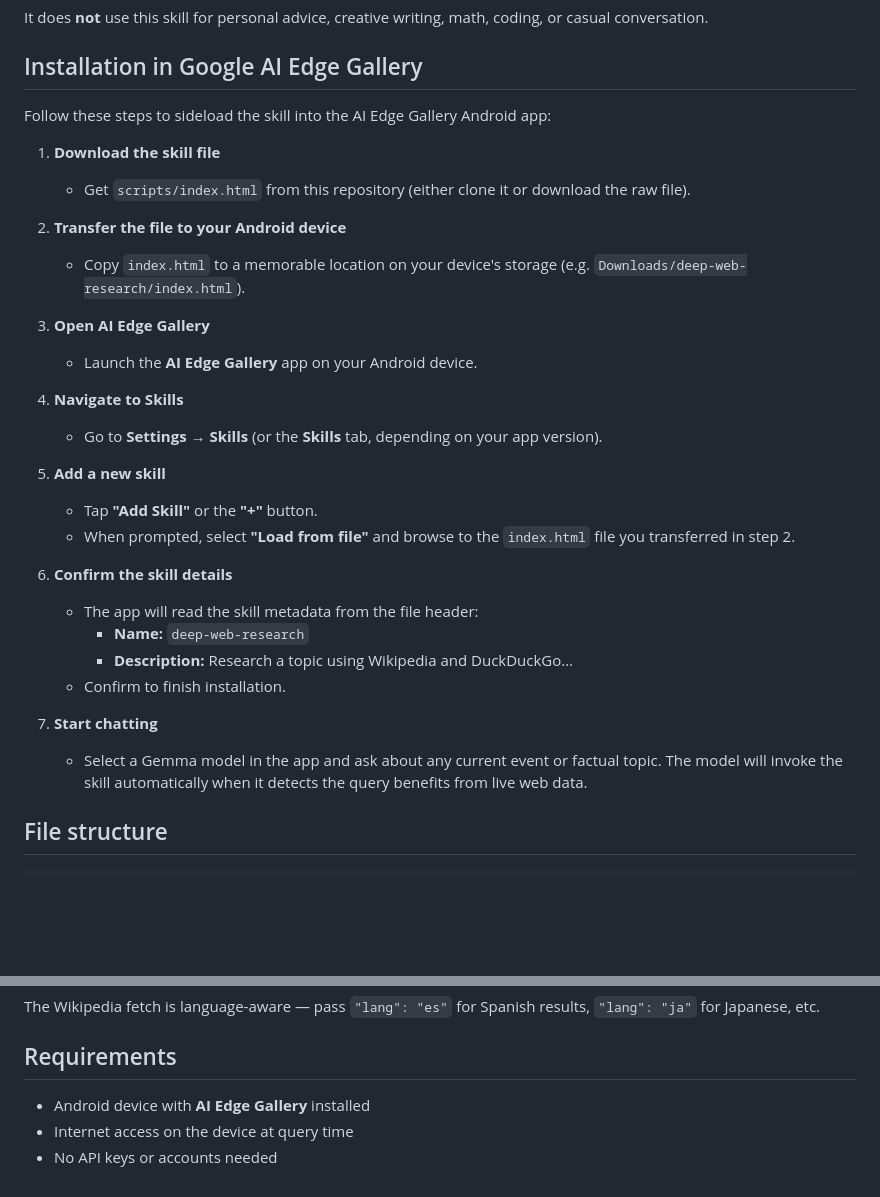
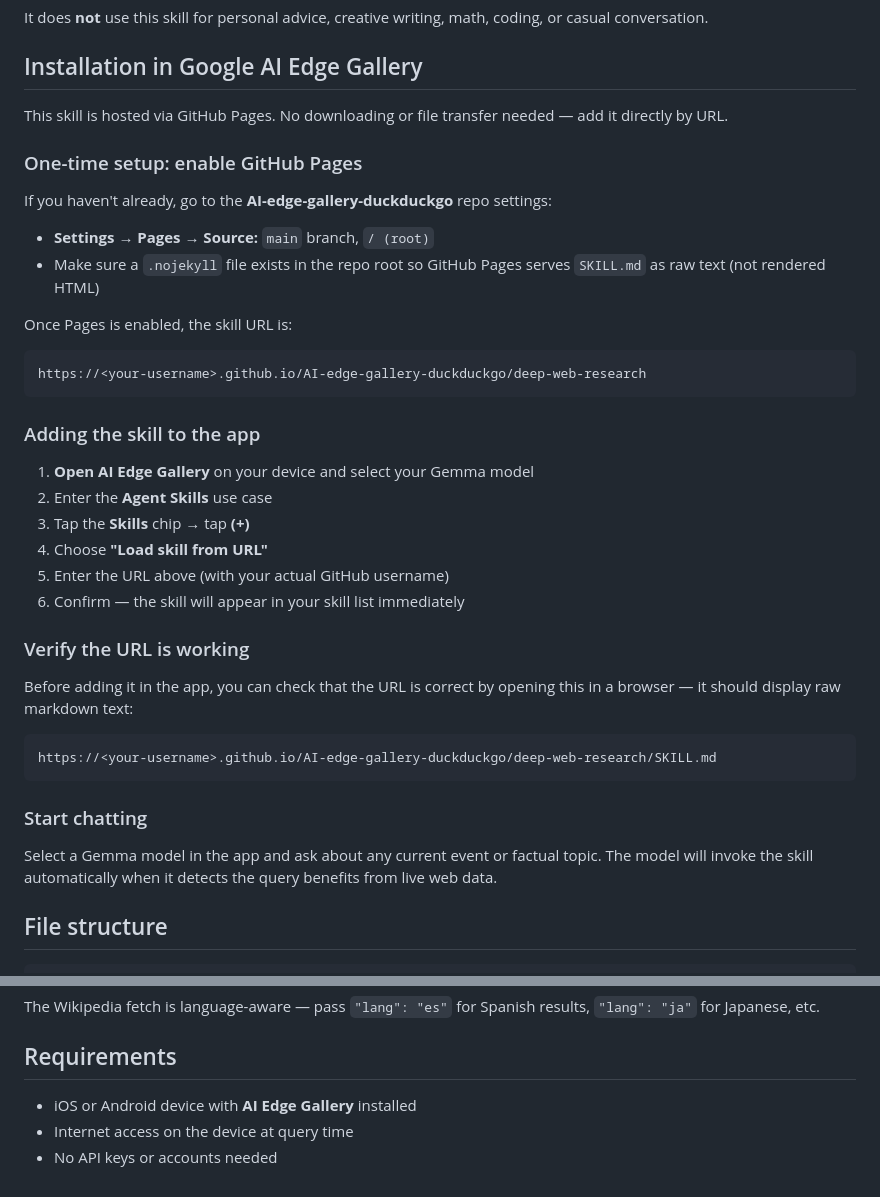
Before and after one commit to SilasD12/AI-edge-gallery-duckduckgo, a Markdown page: README.md, 2 parts joined by grey strips. GitHub-like rendering; blank space fills up the shorter version.

Commit message:
new README

````diff
--- a/README.md
+++ b/README.md
@@ -24,32 +24,41 @@ It does **not** use this skill for personal advice, creative writing, math, codi
 
 ## Installation in Google AI Edge Gallery
 
-Follow these steps to sideload the skill into the AI Edge Gallery Android app:
+This skill is hosted via GitHub Pages. No downloading or file transfer needed — add it directly by URL.
 
-1. **Download the skill file**
-   - Get `scripts/index.html` from this repository (either clone it or download the raw file).
+### One-time setup: enable GitHub Pages
 
-2. **Transfer the file to your Android device**
-   - Copy `index.html` to a memorable location on your device's storage (e.g. `Downloads/deep-web-research/index.html`).
+If you haven't already, go to the **AI-edge-gallery-duckduckgo** repo settings:
 
-3. **Open AI Edge Gallery**
-   - Launch the **AI Edge Gallery** app on your Android device.
+- **Settings → Pages → Source:** `main` branch, `/ (root)`
+- Make sure a `.nojekyll` file exists in the repo root so GitHub Pages serves `SKILL.md` as raw text (not rendered HTML)
 
-4. **Navigate to Skills**
-   - Go to **Settings → Skills** (or the **Skills** tab, depending on your app version).
+Once Pages is enabled, the skill URL is:
 
-5. **Add a new skill**
-   - Tap **"Add Skill"** or the **"+"** button.
-   - When prompted, select **"Load from file"** and browse to the `index.html` file you transferred in step 2.
+```
+https://<your-username>.github.io/AI-edge-gallery-duckduckgo/deep-web-research
+```
 
-6. **Confirm the skill details**
-   - The app will read the skill metadata from the file header:
-     - **Name:** `deep-web-research`
-     - **Description:** Research a topic using Wikipedia and DuckDuckGo…
-   - Confirm to finish installation.
+### Adding the skill to the app
 
-7. **Start chatting**
-   - Select a Gemma model in the app and ask about any current event or factual topic. The model will invoke the skill automatically when it detects the query benefits from live web data.
+1. **Open AI Edge Gallery** on your device and select your Gemma model
+2. Enter the **Agent Skills** use case
+3. Tap the **Skills** chip → tap **(+)**
+4. Choose **"Load skill from URL"**
+5. Enter the URL above (with your actual GitHub username)
+6. Confirm — the skill will appear in your skill list immediately
+
+### Verify the URL is working
+
+Before adding it in the app, you can check that the URL is correct by opening this in a browser — it should display raw markdown text:
+
+```
+https://<your-username>.github.io/AI-edge-gallery-duckduckgo/deep-web-research/SKILL.md
+```
+
+### Start chatting
+
+Select a Gemma model in the app and ask about any current event or factual topic. The model will invoke the skill automatically when it detects the query benefits from live web data.
 
 ## File structure
 
@@ -72,6 +81,6 @@ The Wikipedia fetch is language-aware — pass `"lang": "es"` for Spanish result
 
 ## Requirements
 
-- Android device with **AI Edge Gallery** installed
+- iOS or Android device with **AI Edge Gallery** installed
 - Internet access on the device at query time
 - No API keys or accounts needed
````
